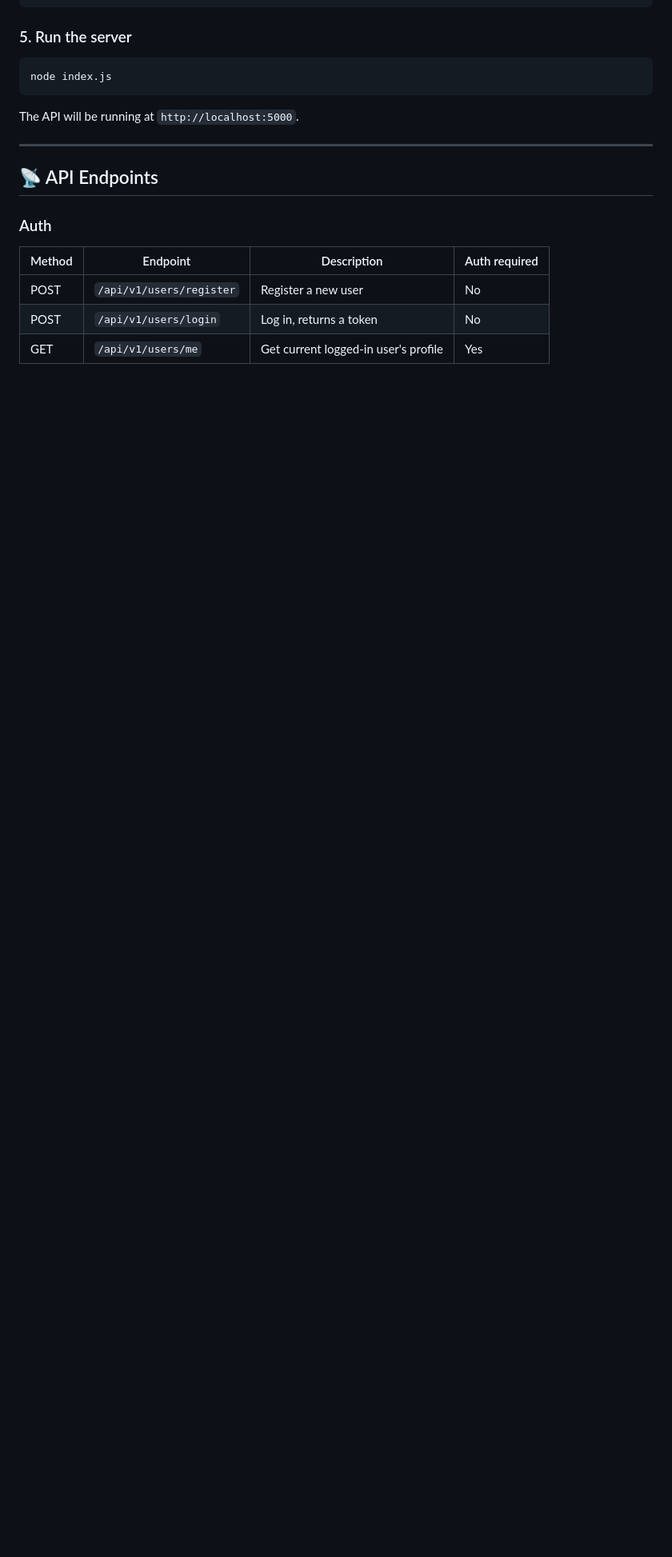
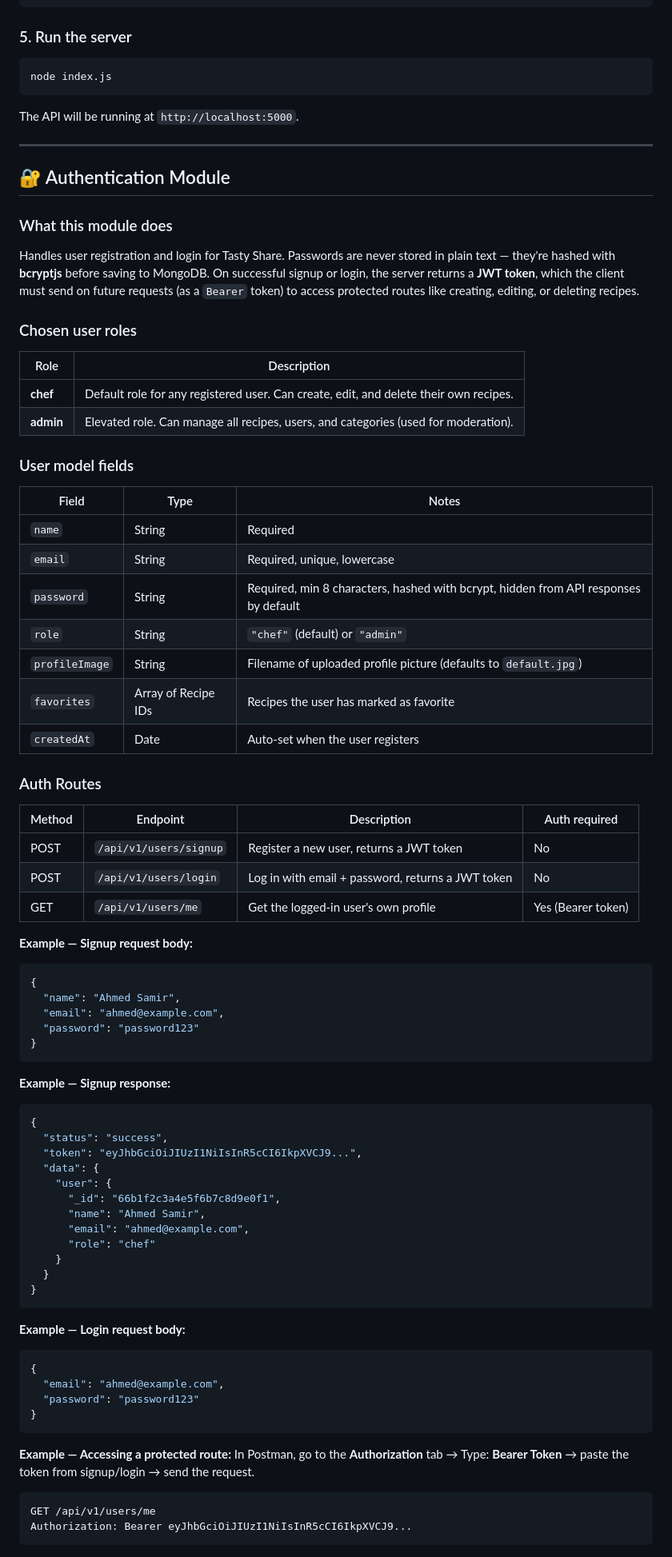
Before and after one commit to G1H6-bit/NTI_Project, a Markdown page: README.md, the part around one of its changes. Shown at 80% size. Rendered like a GitHub page; blank space fills up the shorter version.

````diff
--- a/README.md
+++ b/README.md
@@ -124,11 +124,73 @@ The API will be running at `http://localhost:5000`.
 
 ---
 
-## 📡 API Endpoints
+## 🔐 Authentication Module
 
-### Auth
+### What this module does
+Handles user registration and login for Tasty Share. Passwords are never stored in plain text — they're hashed with **bcryptjs** before saving to MongoDB. On successful signup or login, the server returns a **JWT token**, which the client must send on future requests (as a `Bearer` token) to access protected routes like creating, editing, or deleting recipes.
+
+### Chosen user roles
+| Role | Description |
+|------|--------------|
+| **chef** | Default role for any registered user. Can create, edit, and delete their own recipes. |
+| **admin** | Elevated role. Can manage all recipes, users, and categories (used for moderation). |
+
+### User model fields
+| Field | Type | Notes |
+|-------|------|-------|
+| `name` | String | Required |
+| `email` | String | Required, unique, lowercase |
+| `password` | String | Required, min 8 characters, hashed with bcrypt, hidden from API responses by default |
+| `role` | String | `"chef"` (default) or `"admin"` |
+| `profileImage` | String | Filename of uploaded profile picture (defaults to `default.jpg`) |
+| `favorites` | Array of Recipe IDs | Recipes the user has marked as favorite |
+| `createdAt` | Date | Auto-set when the user registers |
+
+### Auth Routes
+
 | Method | Endpoint | Description | Auth required |
 |--------|----------|--------------|----------------|
-| POST | `/api/v1/users/register` | Register a new user | No |
-| POST | `/api/v1/users/login` | Log in, returns a token | No |
-| GET | `/api/v1/users/me` | Get current logged-in user's profile | Yes |
+| POST | `/api/v1/users/signup` | Register a new user, returns a JWT token | No |
+| POST | `/api/v1/users/login` | Log in with email + password, returns a JWT token | No |
+| GET | `/api/v1/users/me` | Get the logged-in user's own profile | Yes (Bearer token) |
+
+**Example — Signup request body:**
+```json
+{
+  "name": "Ahmed Samir",
+  "email": "ahmed@example.com",
+  "password": "password123"
+}
+```
+
+**Example — Signup response:**
+```json
+{
+  "status": "success",
+  "token": "eyJhbGciOiJIUzI1NiIsInR5cCI6IkpXVCJ9...",
+  "data": {
+    "user": {
+      "_id": "66b1f2c3a4e5f6b7c8d9e0f1",
+      "name": "Ahmed Samir",
+      "email": "ahmed@example.com",
+      "role": "chef"
+    }
+  }
+}
+```
+
+**Example — Login request body:**
+```json
+{
+  "email": "ahmed@example.com",
+  "password": "password123"
+}
+```
+
+**Example — Accessing a protected route:**
+In Postman, go to the **Authorization** tab → Type: **Bearer Token** → paste the token from signup/login → send the request.
+```
+GET /api/v1/users/me
+Authorization: Bearer eyJhbGciOiJIUzI1NiIsInR5cCI6IkpXVCJ9...
+```
+
````
Also changed, not shown: other parts of README.md (+7 -1 lines).
